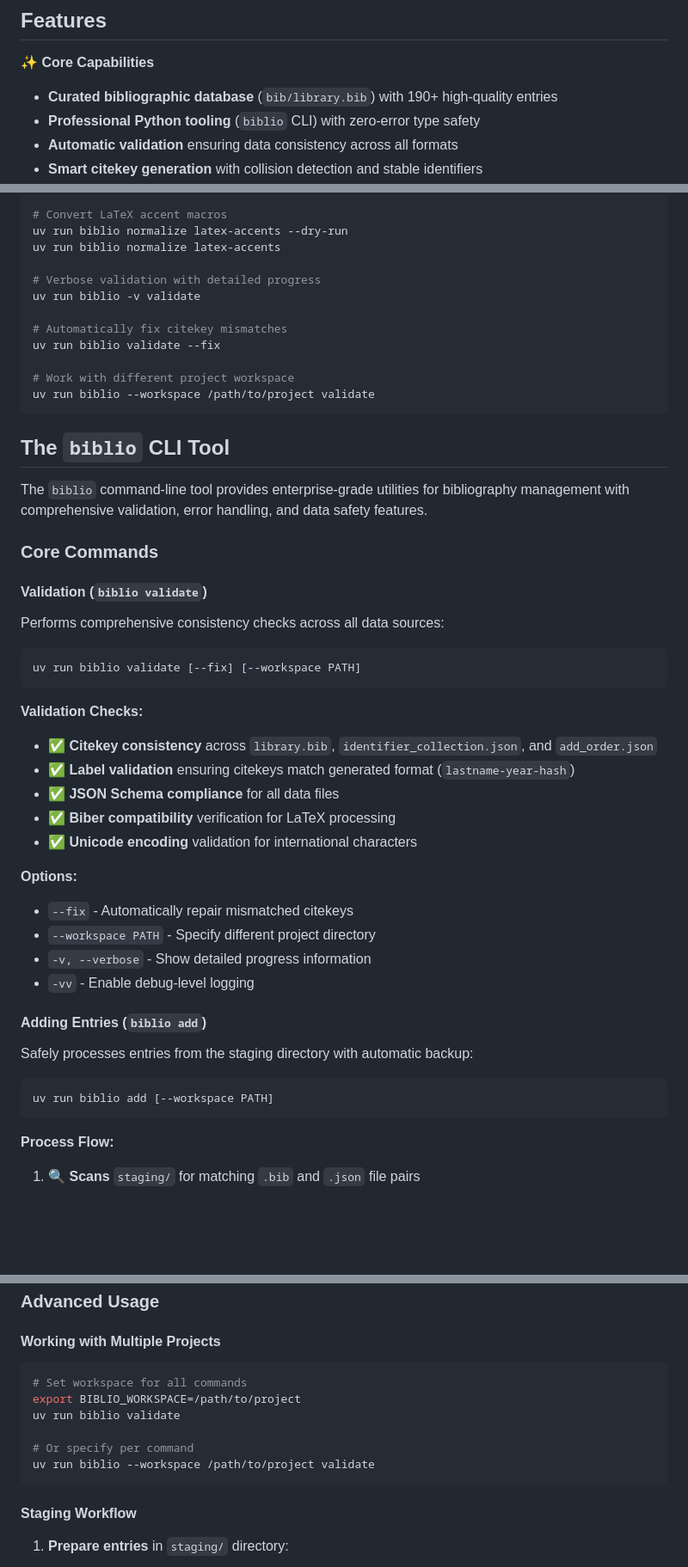
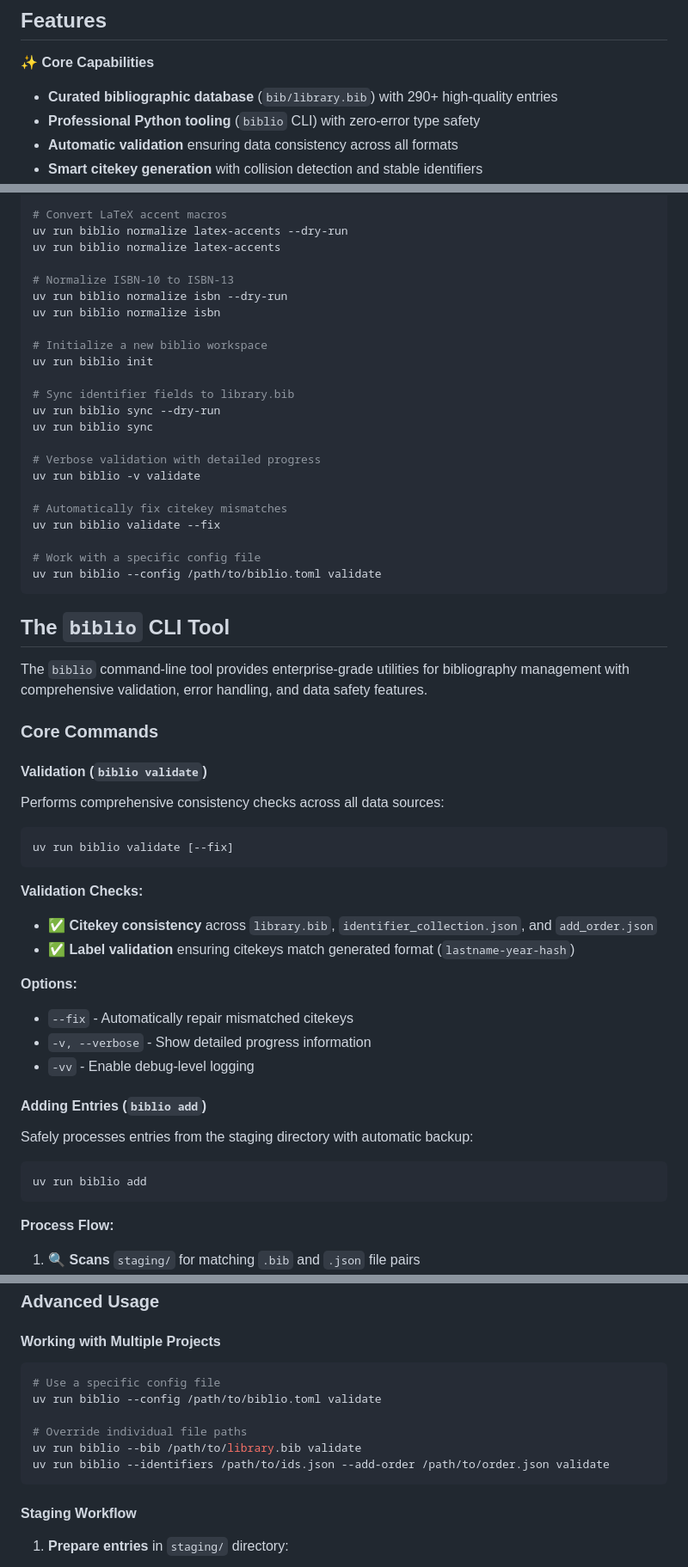
Before and after one commit to KiringYJ/biblatex-library, a Markdown page: README.md, 3 parts joined by grey strips. Shown at 86% size. Drawn GitHub-style; blank space fills up the shorter version.

````diff
--- a/README.md
+++ b/README.md
@@ -5,7 +5,7 @@ A production-grade bibliographic database with powerful Python tooling for valid
 ## Features
 
 ✨ **Core Capabilities**
-- **Curated bibliographic database** (`bib/library.bib`) with 190+ high-quality entries
+- **Curated bibliographic database** (`bib/library.bib`) with 290+ high-quality entries
 - **Professional Python tooling** (`biblio` CLI) with zero-error type safety
 - **Automatic validation** ensuring data consistency across all formats
 - **Smart citekey generation** with collision detection and stable identifiers
@@ -80,14 +80,25 @@ uv run biblio normalize eprint-fields
 uv run biblio normalize latex-accents --dry-run
 uv run biblio normalize latex-accents
 
+# Normalize ISBN-10 to ISBN-13
+uv run biblio normalize isbn --dry-run
+uv run biblio normalize isbn
+
+# Initialize a new biblio workspace
+uv run biblio init
+
+# Sync identifier fields to library.bib
+uv run biblio sync --dry-run
+uv run biblio sync
+
 # Verbose validation with detailed progress
 uv run biblio -v validate
 
 # Automatically fix citekey mismatches
 uv run biblio validate --fix
 
-# Work with different project workspace
-uv run biblio --workspace /path/to/project validate
+# Work with a specific config file
+uv run biblio --config /path/to/biblio.toml validate
 ```
 
 ## The `biblio` CLI Tool
@@ -101,19 +112,15 @@ The `biblio` command-line tool provides enterprise-grade utilities for bibliogra
 Performs comprehensive consistency checks across all data sources:
 
 ```bash
-uv run biblio validate [--fix] [--workspace PATH]
+uv run biblio validate [--fix]
 ```
 
 **Validation Checks:**
 - ✅ **Citekey consistency** across `library.bib`, `identifier_collection.json`, and `add_order.json`
 - ✅ **Label validation** ensuring citekeys match generated format (`lastname-year-hash`)
-- ✅ **JSON Schema compliance** for all data files
-- ✅ **Biber compatibility** verification for LaTeX processing
-- ✅ **Unicode encoding** validation for international characters
 
 **Options:**
 - `--fix` - Automatically repair mismatched citekeys
-- `--workspace PATH` - Specify different project directory
 - `-v, --verbose` - Show detailed progress information
 - `-vv` - Enable debug-level logging
 
@@ -122,7 +129,7 @@ uv run biblio validate [--fix] [--workspace PATH]
 Safely processes entries from the staging directory with automatic backup:
 
 ```bash
-uv run biblio add [--workspace PATH]
+uv run biblio add
 ```
 
 **Process Flow:**
@@ -201,12 +208,12 @@ uv run biblio sort add-order
 #### Working with Multiple Projects
 
 ```bash
-# Set workspace for all commands
-export BIBLIO_WORKSPACE=/path/to/project
-uv run biblio validate
+# Use a specific config file
+uv run biblio --config /path/to/biblio.toml validate
 
-# Or specify per command
-uv run biblio --workspace /path/to/project validate
+# Override individual file paths
+uv run biblio --bib /path/to/library.bib validate
+uv run biblio --identifiers /path/to/ids.json --add-order /path/to/order.json validate
 ```
 
 #### Staging Workflow
````
Also changed, not shown: other parts of README.md (+16 -23 lines), CLAUDE.md (+52 -40 lines), TODO.md (added, +58 -0 lines).
